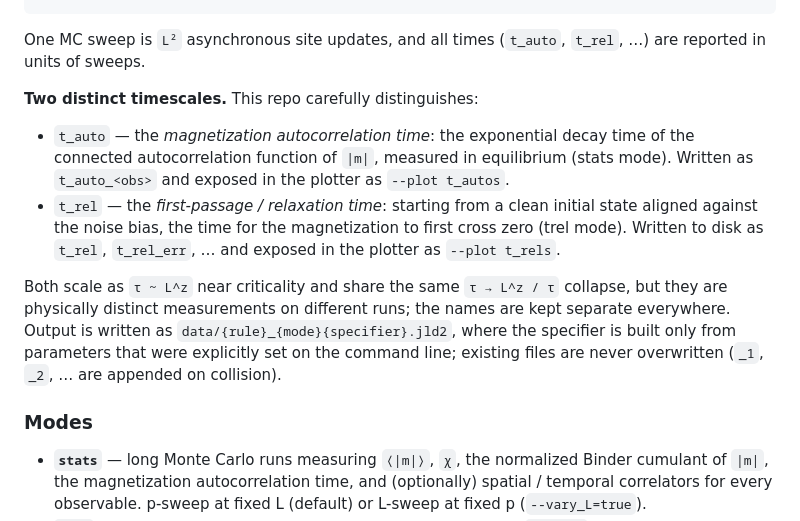
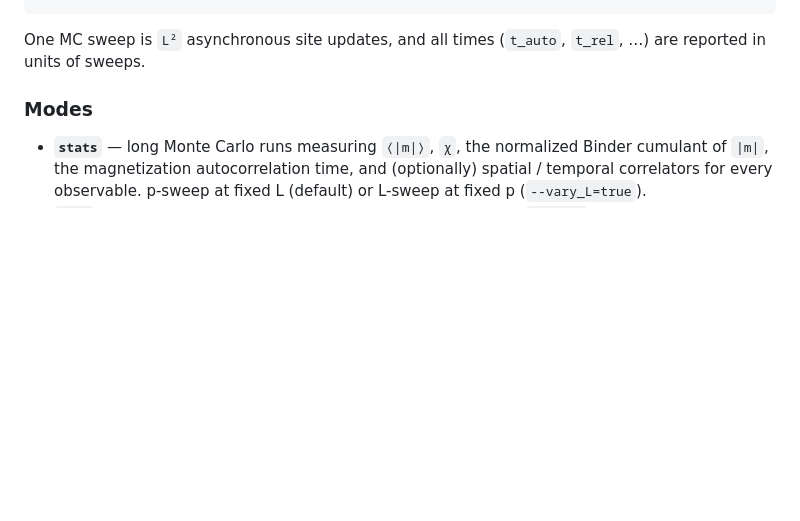
Before and after one commit to ethanlake/squeezing-codes, a Markdown page: README.md, the part around the change. GitHub-like rendering; blank space fills up the shorter version.

```diff
--- a/README.md
+++ b/README.md
@@ -62,25 +62,6 @@ julia --project=. simulation_driver.jl --mode=coarsening --rule=R --L=48 --p=0.0
 
 One MC sweep is `L²` asynchronous site updates, and all times (`t_auto`,
 `t_rel`, …) are reported in units of sweeps.
-
-**Two distinct timescales.** This repo carefully distinguishes:
-
-- `t_auto` — the *magnetization autocorrelation time*: the exponential
-  decay time of the connected autocorrelation function of `|m|`,
-  measured in equilibrium (stats mode). Written as
-  `t_auto_<obs>` and exposed in the plotter as `--plot t_autos`.
-- `t_rel` — the *first-passage / relaxation time*: starting from a clean
-  initial state aligned against the noise bias, the time for the
-  magnetization to first cross zero (trel mode). Written to disk as
-  `t_rel`, `t_rel_err`, … and exposed in the plotter as
-  `--plot t_rels`.
-
-Both scale as `τ ~ L^z` near criticality and share the same
-`τ → L^z / τ` collapse, but they are physically distinct measurements
-on different runs; the names are kept separate everywhere. Output is written as `data/{rule}_{mode}{specifier}.jld2`,
-where the specifier is built only from parameters that were explicitly set
-on the command line; existing files are never overwritten (`_1`, `_2`, …
-are appended on collision).
 
 ### Modes
 
```
